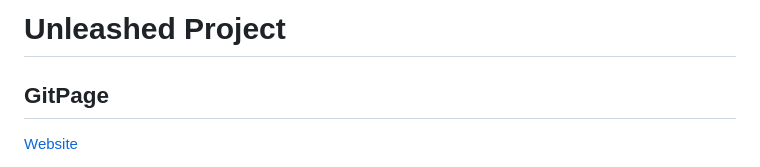
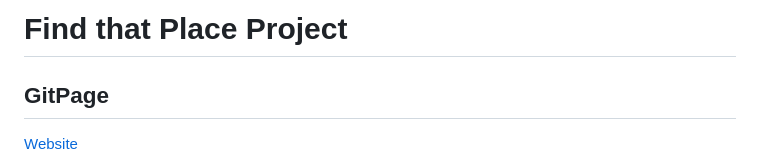
Before and after one commit to AMillsy/Find-that-Place, a Markdown page: README.md, the part around the change. GitHub-like rendering.

```diff
--- a/README.md
+++ b/README.md
@@ -1,4 +1,4 @@
-# Unleashed Project
+# Find that Place Project
 
 ## GitPage
 
```
